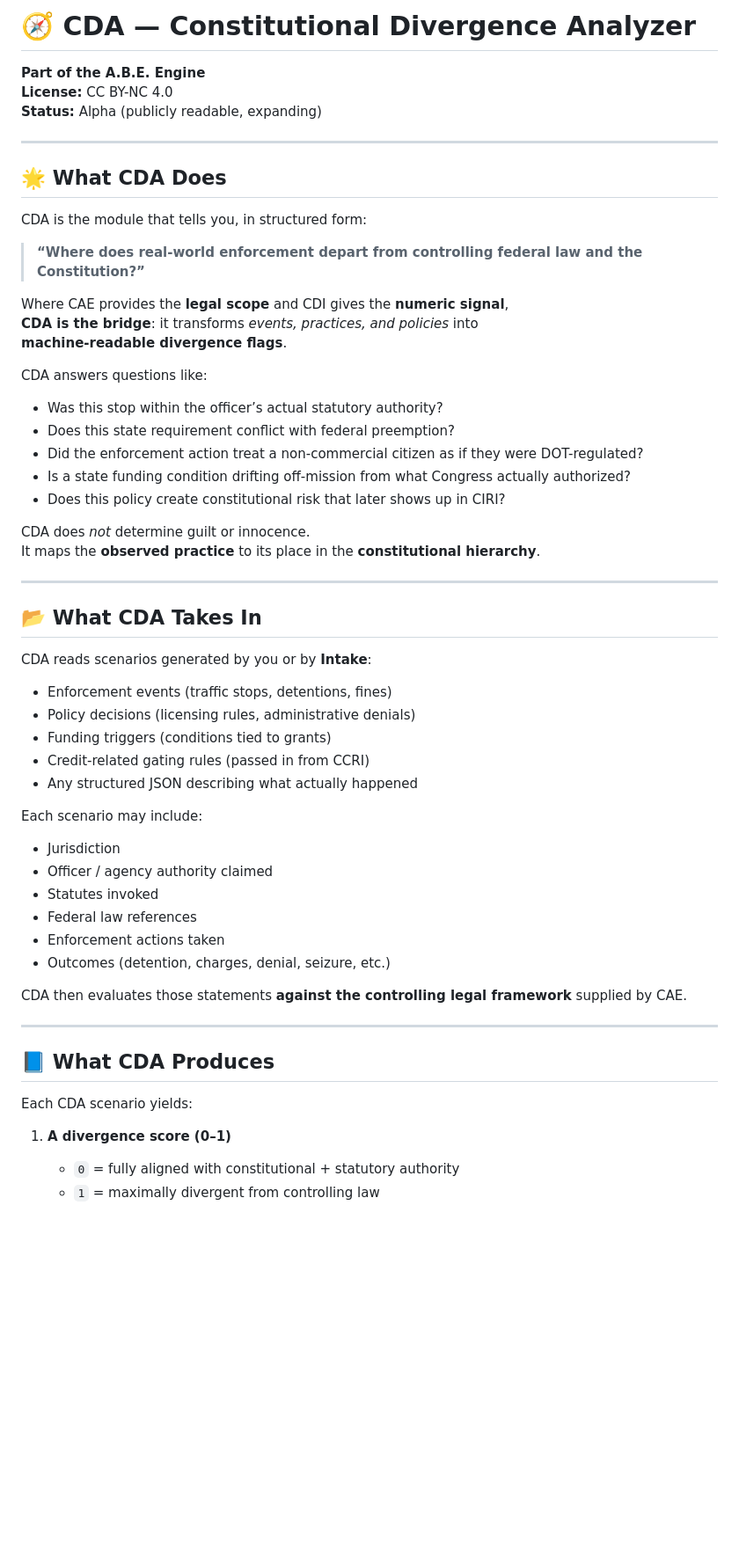
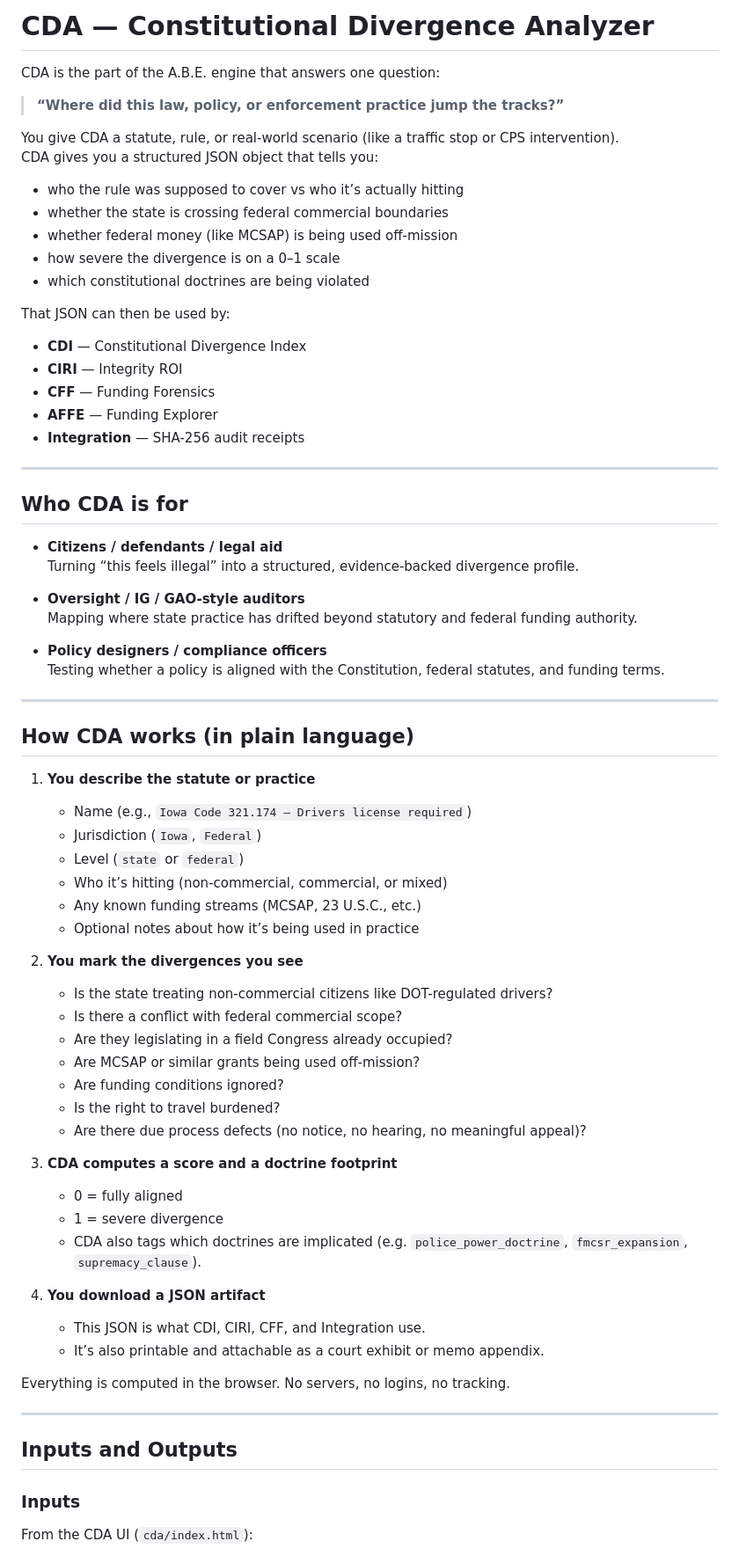
Before and after one commit to Terra610/abe---flag, a Markdown page: cda/README.md, the part around one of its changes. Shown at 88% size. GitHub-like rendering; blank space fills up the shorter version.

```diff
--- a/cda/README.md
+++ b/cda/README.md
@@ -1,61 +1,76 @@
-# 🧭 CDA — Constitutional Divergence Analyzer
-**Part of the A.B.E. Engine**
-**License:** CC BY-NC 4.0
-**Status:** Alpha (publicly readable, expanding)
+# CDA — Constitutional Divergence Analyzer
+
+CDA is the part of the A.B.E. engine that answers one question:
+
+> **“Where did this law, policy, or enforcement practice jump the tracks?”**
+
+You give CDA a statute, rule, or real-world scenario (like a traffic stop or CPS intervention).
+CDA gives you a structured JSON object that tells you:
+
+- who the rule was supposed to cover vs who it’s actually hitting
+- whether the state is crossing federal commercial boundaries
+- whether federal money (like MCSAP) is being used off-mission
+- how severe the divergence is on a 0–1 scale
+- which constitutional doctrines are being violated
+
+That JSON can then be used by:
+
+- **CDI** — Constitutional Divergence Index
+- **CIRI** — Integrity ROI
+- **CFF** — Funding Forensics
+- **AFFE** — Funding Explorer
+- **Integration** — SHA-256 audit receipts
 
 ---
 
-## 🌟 What CDA Does
+## Who CDA is for
 
-CDA is the module that tells you, in structured form:
+- **Citizens / defendants / legal aid**
+  Turning “this feels illegal” into a structured, evidence-backed divergence profile.
 
-> **“Where does real-world enforcement depart from controlling federal law and the Constitution?”**
+- **Oversight / IG / GAO-style auditors**
+  Mapping where state practice has drifted beyond statutory and federal funding authority.
 
-Where CAE provides the **legal scope** and CDI gives the **numeric signal**,
-**CDA is the bridge**: it transforms *events, practices, and policies* into
-**machine-readable divergence flags**.
-
-CDA answers questions like:
-
-- Was this stop within the officer’s actual statutory authority?
-- Does this state requirement conflict with federal preemption?
-- Did the enforcement action treat a non-commercial citizen as if they were DOT-regulated?
-- Is a state funding condition drifting off-mission from what Congress actually authorized?
-- Does this policy create constitutional risk that later shows up in CIRI?
-
-CDA does *not* determine guilt or innocence.
-It maps the **observed practice** to its place in the **constitutional hierarchy**.
+- **Policy designers / compliance officers**
+  Testing whether a policy is aligned with the Constitution, federal statutes, and funding terms.
 
 ---
 
-## 📂 What CDA Takes In
+## How CDA works (in plain language)
 
-CDA reads scenarios generated by you or by **Intake**:
+1. **You describe the statute or practice**
+   - Name (e.g., `Iowa Code 321.174 — Drivers license required`)
+   - Jurisdiction (`Iowa`, `Federal`)
+   - Level (`state` or `federal`)
+   - Who it’s hitting (non-commercial, commercial, or mixed)
+   - Any known funding streams (MCSAP, 23 U.S.C., etc.)
+   - Optional notes about how it’s being used in practice
 
-- Enforcement events (traffic stops, detentions, fines)
-- Policy decisions (licensing rules, administrative denials)
-- Funding triggers (conditions tied to grants)
-- Credit-related gating rules (passed in from CCRI)
-- Any structured JSON describing what actually happened
+2. **You mark the divergences you see**
+   - Is the state treating non-commercial citizens like DOT-regulated drivers?
+   - Is there a conflict with federal commercial scope?
+   - Are they legislating in a field Congress already occupied?
+   - Are MCSAP or similar grants being used off-mission?
+   - Are funding conditions ignored?
+   - Is the right to travel burdened?
+   - Are there due process defects (no notice, no hearing, no meaningful appeal)?
 
-Each scenario may include:
+3. **CDA computes a score and a doctrine footprint**
+   - 0 = fully aligned
+   - 1 = severe divergence
+   - CDA also tags which doctrines are implicated (e.g. `police_power_doctrine`, `fmcsr_expansion`, `supremacy_clause`).
 
-- Jurisdiction
-- Officer / agency authority claimed
-- Statutes invoked
-- Federal law references
-- Enforcement actions taken
-- Outcomes (detention, charges, denial, seizure, etc.)
+4. **You download a JSON artifact**
+   - This JSON is what CDI, CIRI, CFF, and Integration use.
+   - It’s also printable and attachable as a court exhibit or memo appendix.
 
-CDA then evaluates those statements **against the controlling legal framework** supplied by CAE.
+Everything is computed in the browser. No servers, no logins, no tracking.
 
 ---
 
-## 📘 What CDA Produces
+## Inputs and Outputs
 
-Each CDA scenario yields:
+### Inputs
 
-1. **A divergence score (0–1)**
-   - `0` = fully aligned with constitutional + statutory authority
-   - `1` = maximally divergent from controlling law
+From the CDA UI (`cda/index.html`):
 
```
Also changed, not shown: other parts of cda/README.md (+53 -89 lines).
